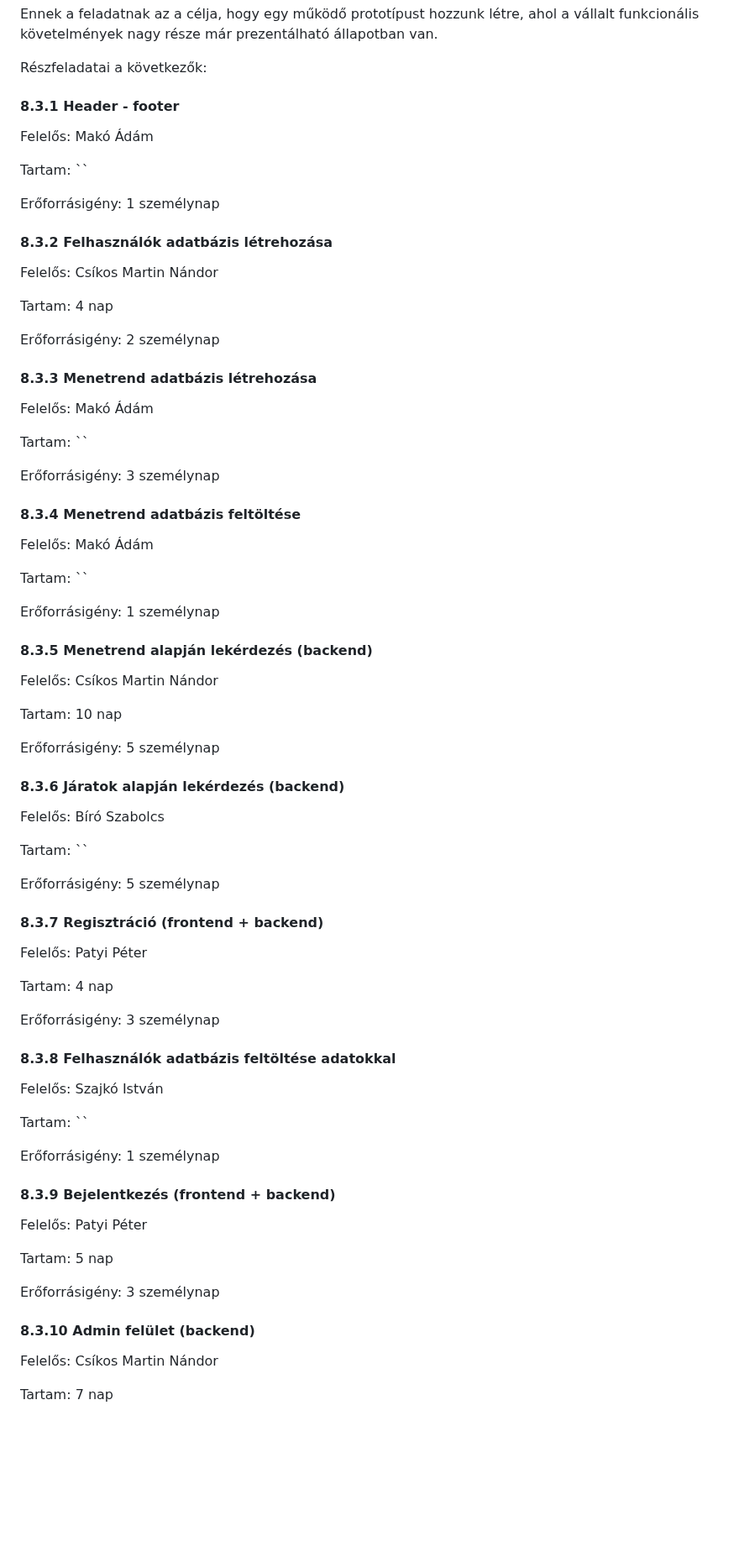
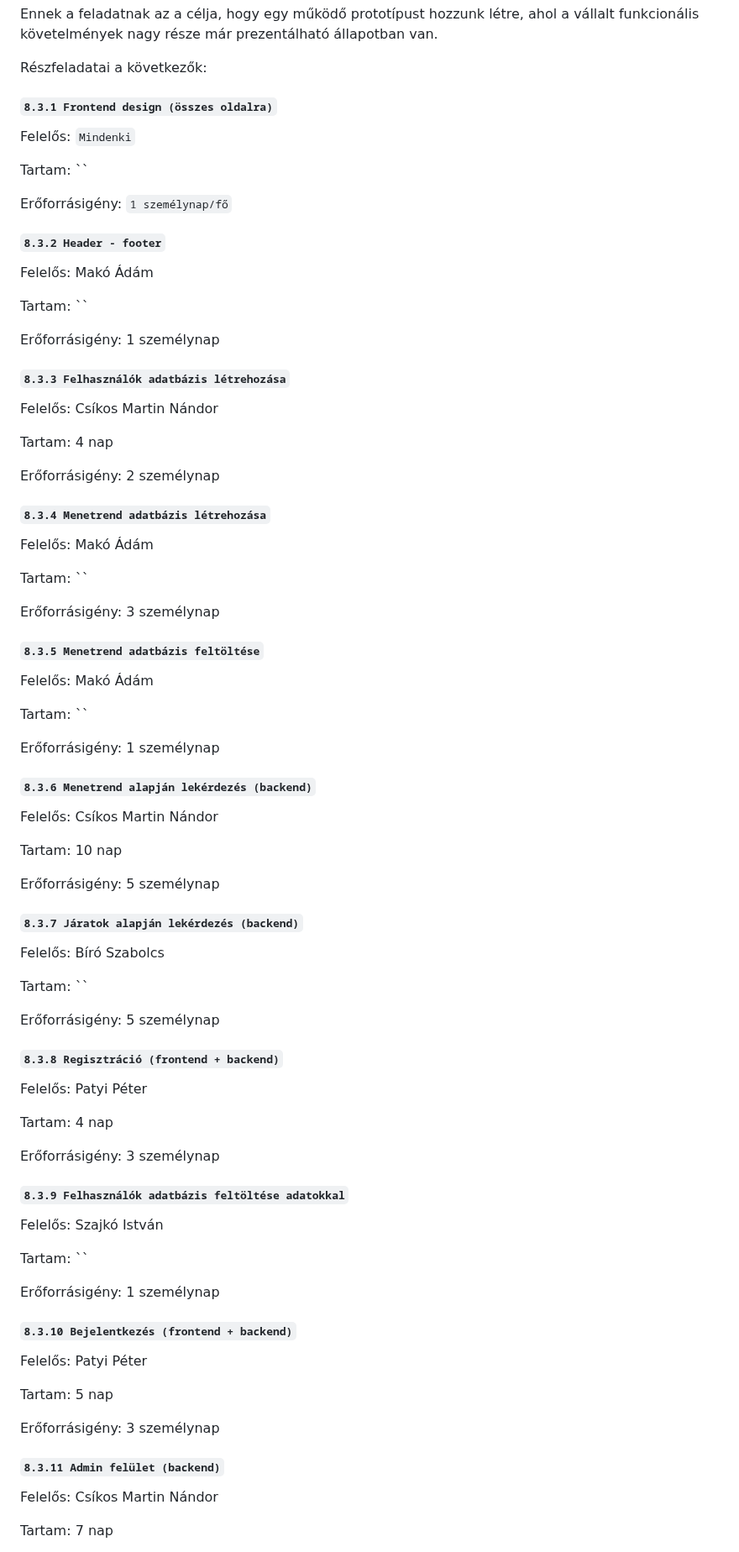
Before and after one commit to makoadampeter/vonatprojekt, a Markdown page: Vonat_projektterv.md, the part around one of its changes. Shown at 84% size. GitHub-like rendering; blank space fills up the shorter version.

```diff
--- a/Vonat_projektterv.md
+++ b/Vonat_projektterv.md
@@ -272,7 +264,15 @@ Ennek a feladatnak az a célja, hogy egy működő prototípust hozzunk létre,
 
 Részfeladatai a következők:
 
-#### 8.3.1 Header - footer
+#### `8.3.1 Frontend design (összes oldalra)`
+
+Felelős: `Mindenki`
+
+Tartam:  ``
+
+Erőforrásigény:  `1 személynap/fő`
+
+#### `8.3.2 Header - footer`
 
 Felelős: Makó Ádám
 
@@ -280,7 +280,7 @@ Tartam:  ``
 
 Erőforrásigény:  1 személynap
 
-#### 8.3.2 Felhasználók adatbázis létrehozása
+#### `8.3.3 Felhasználók adatbázis létrehozása`
 
 Felelős: Csíkos Martin Nándor
 
@@ -288,7 +288,7 @@ Tartam:  4 nap
 
 Erőforrásigény:  2 személynap
 
-#### 8.3.3 Menetrend adatbázis létrehozása
+#### `8.3.4 Menetrend adatbázis létrehozása`
 
 Felelős: Makó Ádám
 
@@ -296,7 +296,7 @@ Tartam:  ``
 
 Erőforrásigény:  3 személynap
 
-#### 8.3.4 Menetrend adatbázis feltöltése
+#### `8.3.5 Menetrend adatbázis feltöltése`
 
 Felelős: Makó Ádám
 
@@ -304,7 +304,7 @@ Tartam:  ``
 
 Erőforrásigény:  1 személynap
 
-#### 8.3.5 Menetrend alapján lekérdezés (backend)
+#### `8.3.6 Menetrend alapján lekérdezés (backend)`
 
 Felelős: Csíkos Martin Nándor
 
@@ -312,7 +312,7 @@ Tartam:  10 nap
 
 Erőforrásigény:  5 személynap
 
-#### 8.3.6 Járatok alapján lekérdezés (backend)
+#### `8.3.7 Járatok alapján lekérdezés (backend)`
 
 Felelős: Bíró Szabolcs
 
@@ -320,7 +320,7 @@ Tartam:  ``
 
 Erőforrásigény:  5 személynap
 
-#### 8.3.7 Regisztráció (frontend + backend)
+#### `8.3.8 Regisztráció (frontend + backend)`
 
 Felelős: Patyi Péter
 
@@ -328,7 +328,7 @@ Tartam:  4 nap
 
 Erőforrásigény:  3 személynap
 
-#### 8.3.8 Felhasználók adatbázis feltöltése adatokkal
+#### `8.3.9 Felhasználók adatbázis feltöltése adatokkal`
 
 Felelős: Szajkó István
 
@@ -336,7 +336,7 @@ Tartam:  ``
 
 Erőforrásigény:  1 személynap
 
-#### 8.3.9 Bejelentkezés (frontend + backend)
+#### `8.3.10 Bejelentkezés (frontend + backend)`
 
 Felelős: Patyi Péter
 
@@ -344,7 +344,7 @@ Tartam:  5 nap
 
 Erőforrásigény:  3 személynap
 
-#### 8.3.10 Admin felület (backend)
+#### `8.3.11 Admin felület (backend)`
 
 Felelős: Csíkos Martin Nándor
 
```
Also changed, not shown: other parts of Vonat_projektterv.md (+32 -40 lines).
